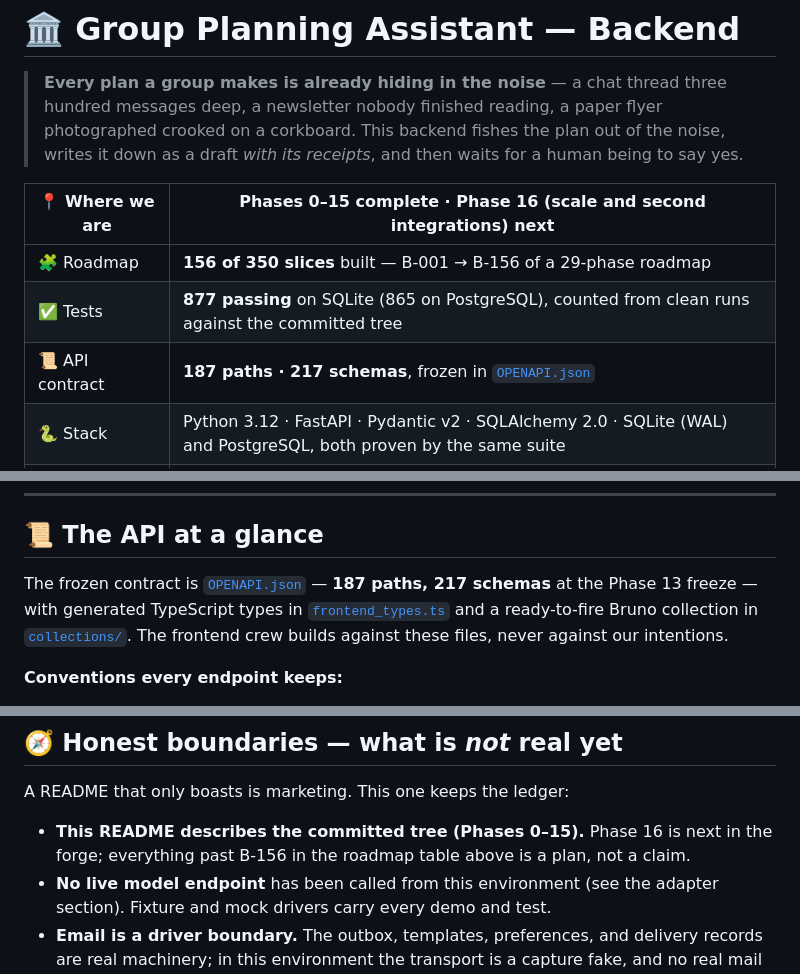
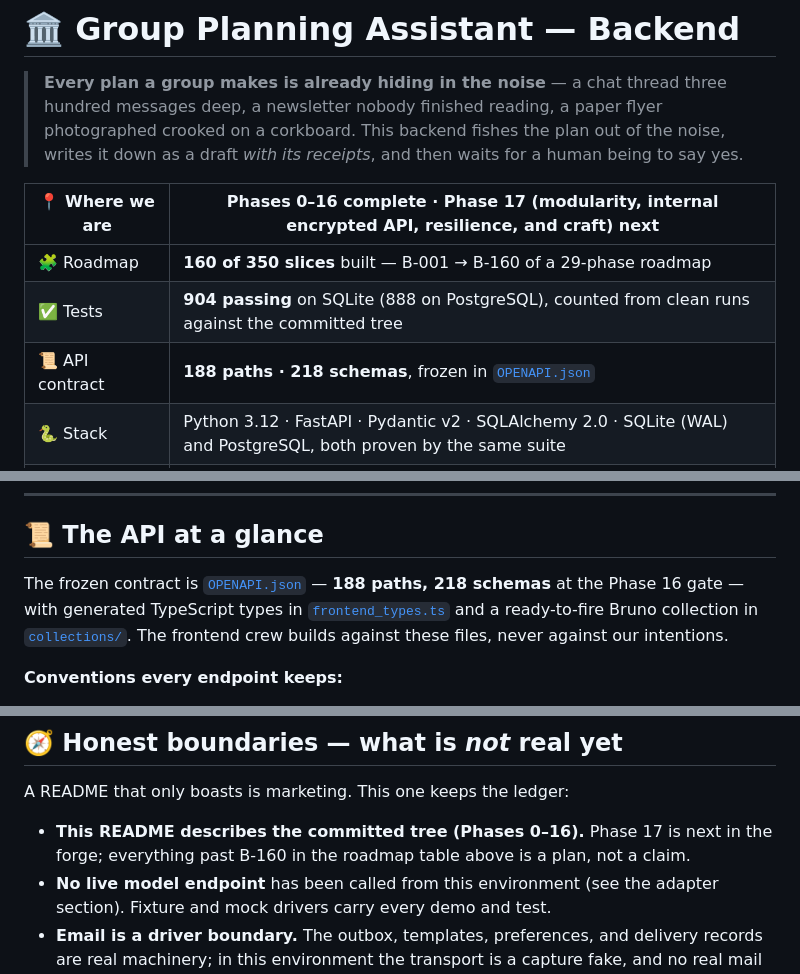
Before and after one commit to hrabanazviking/RuneForgeAI-Samkoma, a Markdown page: README.md, 3 parts joined by grey strips. Drawn GitHub-style.

Commit message:
README: Phase 16 checkpoint refresh (160/350, 904 SQLite / 888 PG, contract 188/218)

```diff
--- a/README.md
+++ b/README.md
@@ -6,11 +6,11 @@
 > of the noise, writes it down as a draft *with its receipts*, and then waits
 > for a human being to say yes.
 
-| 📍 Where we are | Phases 0–15 complete · Phase 16 (scale and second integrations) next |
+| 📍 Where we are | Phases 0–16 complete · Phase 17 (modularity, internal encrypted API, resilience, and craft) next |
 |---|---|
-| 🧩 Roadmap | **156 of 350 slices** built — B-001 → B-156 of a 29-phase roadmap |
-| ✅ Tests | **877 passing** on SQLite (865 on PostgreSQL), counted from clean runs against the committed tree |
-| 📜 API contract | **187 paths · 217 schemas**, frozen in [`OPENAPI.json`](OPENAPI.json) |
+| 🧩 Roadmap | **160 of 350 slices** built — B-001 → B-160 of a 29-phase roadmap |
+| ✅ Tests | **904 passing** on SQLite (888 on PostgreSQL), counted from clean runs against the committed tree |
+| 📜 API contract | **188 paths · 218 schemas**, frozen in [`OPENAPI.json`](OPENAPI.json) |
 | 🐍 Stack | Python 3.12 · FastAPI · Pydantic v2 · SQLAlchemy 2.0 · SQLite (WAL) and PostgreSQL, both proven by the same suite |
 | 🏠 Born for | The Meta Global AI Developer Hackathon — a team entry, built Oct 26 → Nov 4, 2026 |
 
@@ -421,8 +421,8 @@ section comes straight out of it.
 
 ## 📜 The API at a glance
 
-The frozen contract is [`OPENAPI.json`](OPENAPI.json) — **187 paths, 217
-schemas** at the Phase 13 freeze — with generated TypeScript types in
+The frozen contract is [`OPENAPI.json`](OPENAPI.json) — **188 paths, 218
+schemas** at the Phase 16 gate — with generated TypeScript types in
 [`frontend_types.ts`](frontend_types.ts) and a ready-to-fire Bruno
 collection in [`collections/`](collections/). The frontend crew builds
 against these files, never against our intentions.
@@ -572,8 +572,8 @@ lockfile-recorded packages.
 
 A README that only boasts is marketing. This one keeps the ledger:
 
-- **This README describes the committed tree (Phases 0–15).** Phase 16
-  is next in the forge; everything past B-156 in the roadmap table above
+- **This README describes the committed tree (Phases 0–16).** Phase 17
+  is next in the forge; everything past B-160 in the roadmap table above
   is a plan, not a claim.
 - **No live model endpoint** has been called from this environment (see the
   adapter section). Fixture and mock drivers carry every demo and test.
```
Also changed, not shown: other parts of README.md (+1 -1 lines).
